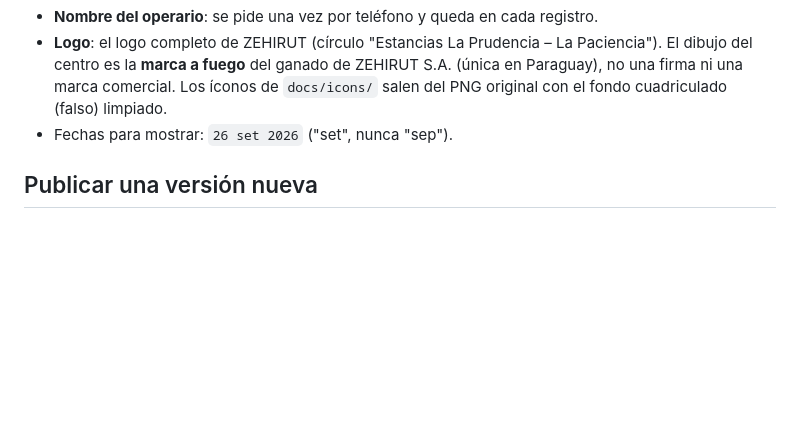
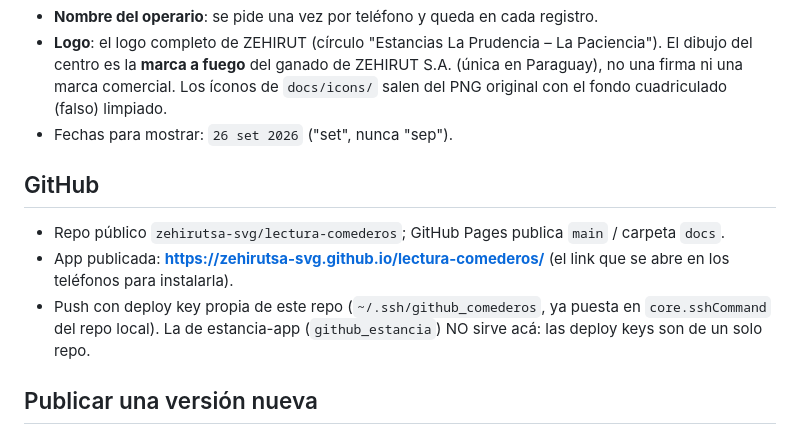
Before and after one commit to zehirutsa-svg/lectura-comederos, a Markdown page: CLAUDE.md, the part around the change. GitHub-like rendering; blank space fills up the shorter version.

Commit message:
Notas: link publicado y deploy key
Co-Authored-By: Claude Opus 5.5 <noreply@anthropic.com>

```diff
--- a/CLAUDE.md
+++ b/CLAUDE.md
@@ -81,6 +81,15 @@ prepara sola (`asegurarConfigurado_`) la primera vez que se abre la URL o llega
   cuadriculado (falso) limpiado.
 - Fechas para mostrar: `26 set 2026` ("set", nunca "sep").
 
+## GitHub
+
+- Repo público `zehirutsa-svg/lectura-comederos`; GitHub Pages publica `main` / carpeta `docs`.
+- App publicada: **https://zehirutsa-svg.github.io/lectura-comederos/** (el link que se abre en
+  los teléfonos para instalarla).
+- Push con deploy key propia de este repo (`~/.ssh/github_comederos`, ya puesta en
+  `core.sshCommand` del repo local). La de estancia-app (`github_estancia`) NO sirve acá: las
+  deploy keys son de un solo repo.
+
 ## Publicar una versión nueva
 
 1. Cambiar lo que haga falta en `docs/`.
```
